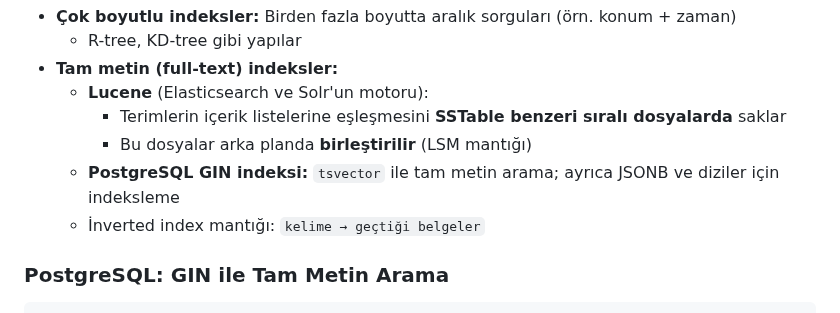
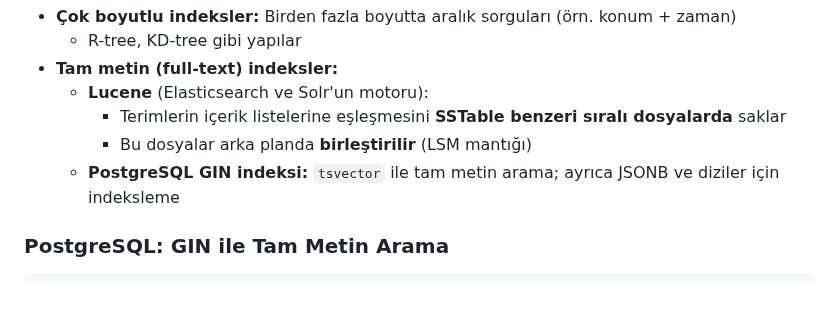
Before and after one commit to gorkembalcisoy/book-notes, a Markdown page: slides/04-storage-retrieval.md, the part around the change. GitHub-like rendering.

Commit message:
Remove inverted index explanation from slides
Removed the explanation of inverted index logic from the storage retrieval section.

```diff
--- a/slides/04-storage-retrieval.md
+++ b/slides/04-storage-retrieval.md
@@ -307,7 +307,6 @@ layout: default
     - Terimlerin içerik listelerine eşleşmesini **SSTable benzeri sıralı dosyalarda** saklar
     - Bu dosyalar arka planda **birleştirilir** (LSM mantığı)
   - **PostgreSQL GIN indeksi:** `tsvector` ile tam metin arama; ayrıca JSONB ve diziler için indeksleme
-  - İnverted index mantığı: `kelime → geçtiği belgeler`
 
 </div>
 
```
